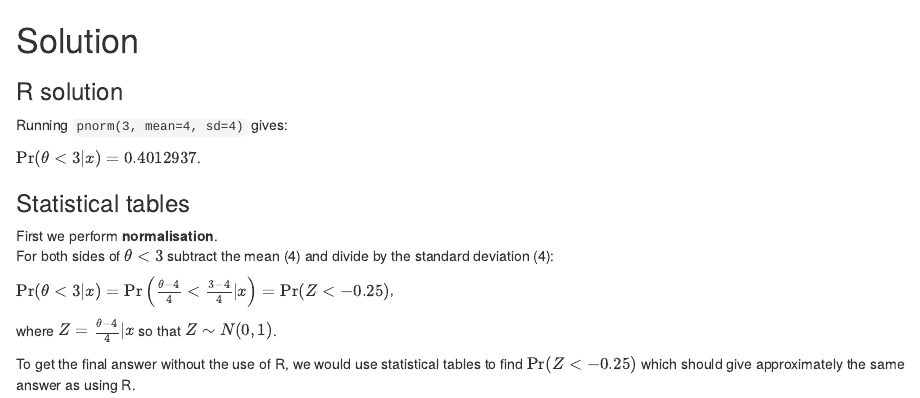
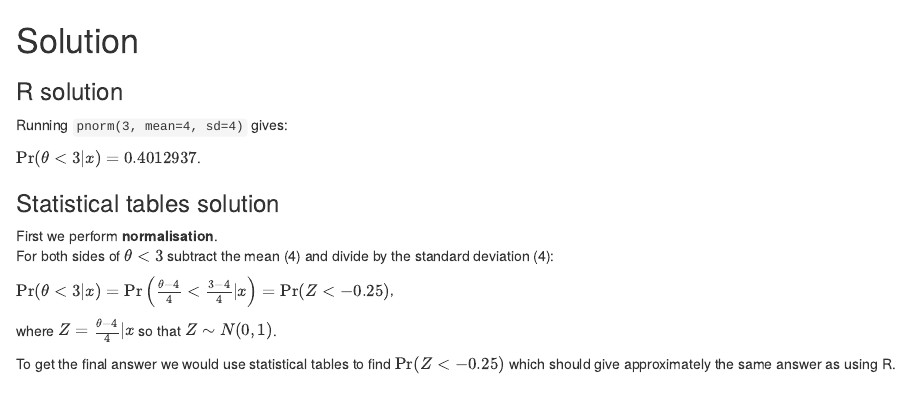
Before and after one commit to dennisprangle/2903Questions, an R Markdown document (PriorPosteriorProbabilities_sol.Rmd): the page in a window 1100 px wide, from its top. Rendered offline with R 4.5, knitr and Pandoc, with nearby package versions; code that draws random numbers runs with fixed seeds of ours.

Commit message:
Slightly improvement to wording

```diff
--- a/PriorPosteriorProbabilities_sol.Rmd
+++ b/PriorPosteriorProbabilities_sol.Rmd
@@ -32,7 +32,7 @@ Running ``r command`` gives:
 
 $\Pr(\theta `r s` `r x` `r condition`) = `r sol`$.
 
-### Statistical tables
+### Statistical tables solution
 
 First we perform **normalisation**.
 For both sides of $\theta `r s` `r x`$ subtract the mean (`r mu`) and divide by the standard deviation (`r sd`):
@@ -43,5 +43,5 @@ $\Pr(\theta `r s` `r x` `r condition`)
 
 where $Z = \frac{\theta - `r mu`}{`r sd`}`r condition`$ so that $Z \sim N(0,1)$.
 
-To get the final answer without the use of R, we would use statistical tables
+To get the final answer we would use statistical tables
 to find $\Pr(Z `r s` `r (x - mu)/(sd)`)$ which should give approximately the same answer as using R.
```
